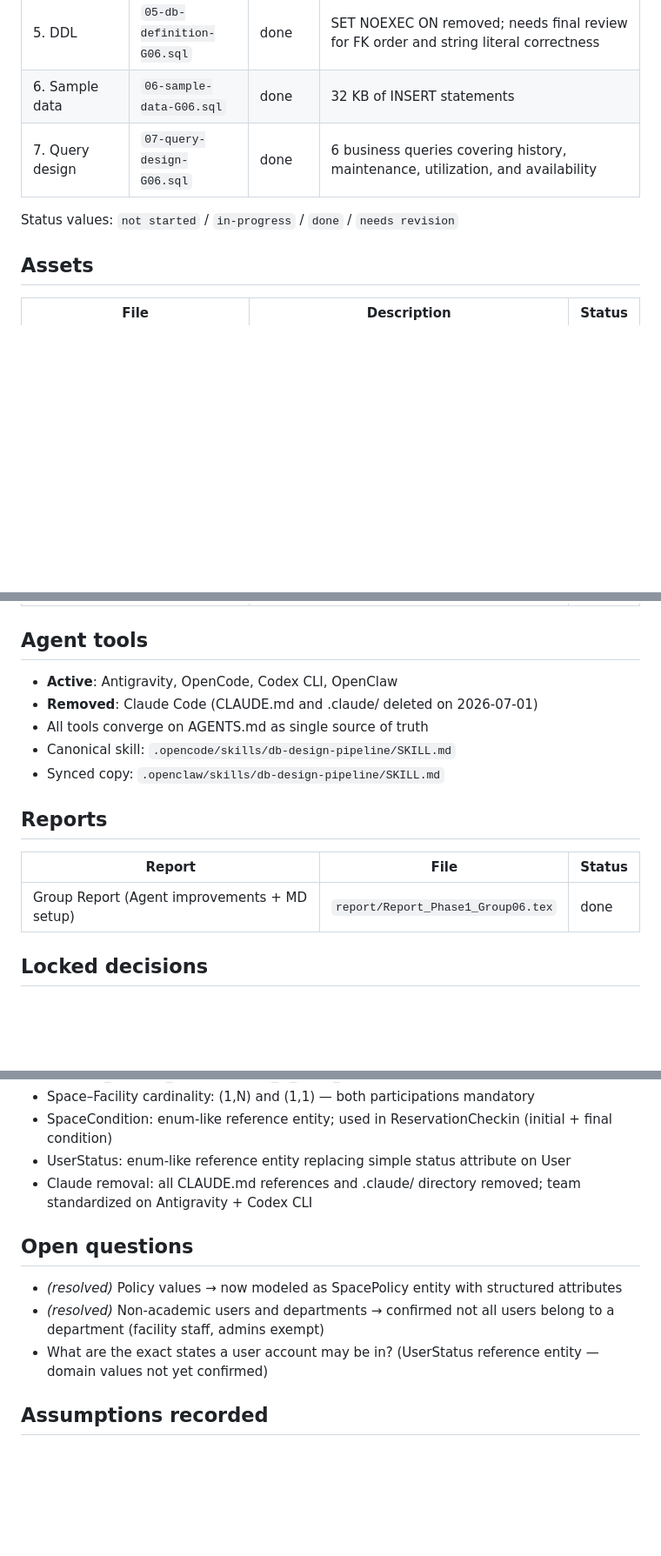
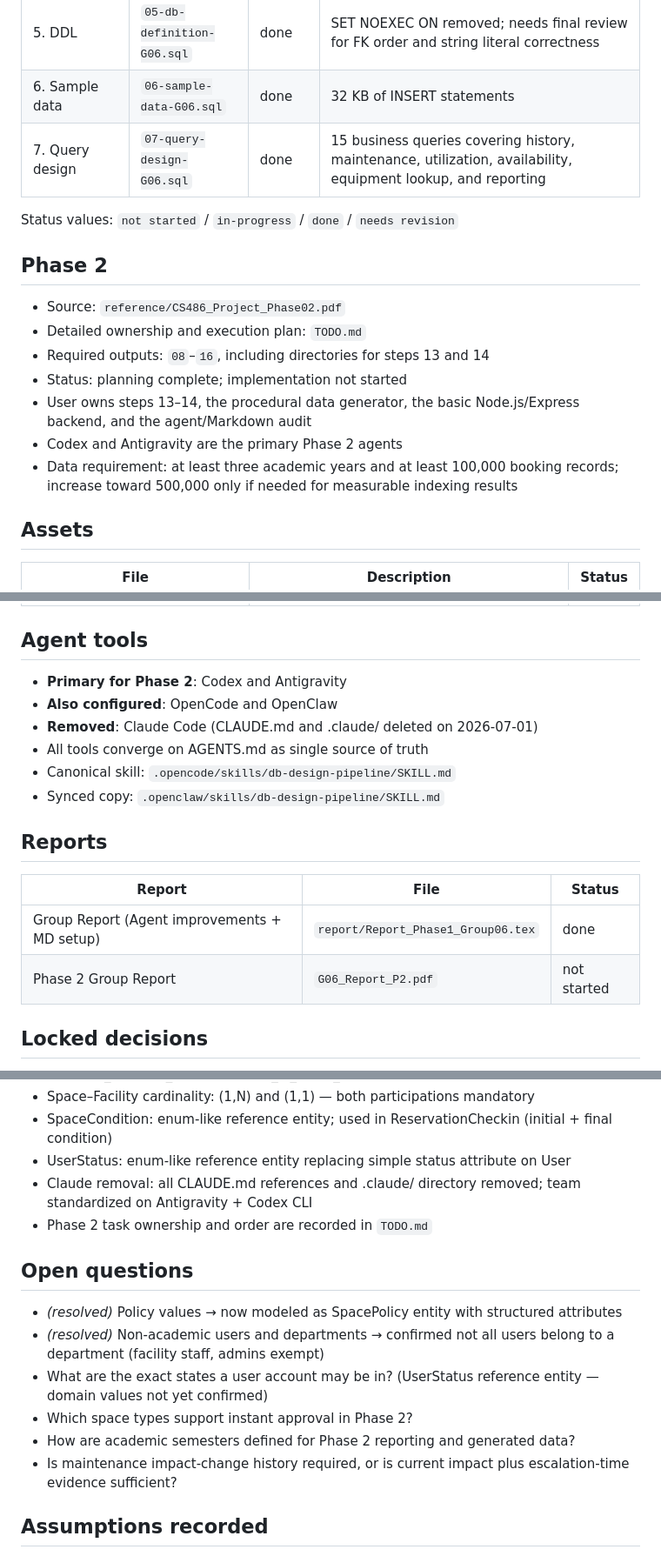
Before and after one commit to fungusdesu/cs486-project, a Markdown page: MEMORY.md, 3 parts joined by grey strips. Shown at 87% size. Rendered like a GitHub page; blank space fills up the shorter version.

```diff
--- a/MEMORY.md
+++ b/MEMORY.md
@@ -16,9 +16,19 @@ Last updated: 2026-07-01 by Antigravity (query design completion)
 | 4. Design validation | `04-design-validation-G06.md` | done | Conceptual refinement, reference entity domains, SpacePolicy entity added, enum-like attributes promoted |
 | 5. DDL | `05-db-definition-G06.sql` | done | SET NOEXEC ON removed; needs final review for FK order and string literal correctness |
 | 6. Sample data | `06-sample-data-G06.sql` | done | 32 KB of INSERT statements |
-| 7. Query design | `07-query-design-G06.sql` | done | 6 business queries covering history, maintenance, utilization, and availability |
+| 7. Query design | `07-query-design-G06.sql` | done | 15 business queries covering history, maintenance, utilization, availability, equipment lookup, and reporting |
 
 Status values: `not started` / `in-progress` / `done` / `needs revision`
+
+## Phase 2
+
+- Source: `reference/CS486_Project_Phase02.pdf`
+- Detailed ownership and execution plan: `TODO.md`
+- Required outputs: `08`–`16`, including directories for steps 13 and 14
+- Status: planning complete; implementation not started
+- User owns steps 13–14, the procedural data generator, the basic Node.js/Express backend, and the agent/Markdown audit
+- Codex and Antigravity are the primary Phase 2 agents
+- Data requirement: at least three academic years and at least 100,000 booking records; increase toward 500,000 only if needed for measurable indexing results
 
 ## Assets
 
@@ -33,7 +43,8 @@ Status values: `not started` / `in-progress` / `done` / `needs revision`
 | `assets/refined_logical.svg` | Refined logical ERD export | done |
 
 ## Agent tools
-- **Active**: Antigravity, OpenCode, Codex CLI, OpenClaw
+- **Primary for Phase 2**: Codex and Antigravity
+- **Also configured**: OpenCode and OpenClaw
 - **Removed**: Claude Code (CLAUDE.md and .claude/ deleted on 2026-07-01)
 - All tools converge on AGENTS.md as single source of truth
 - Canonical skill: `.opencode/skills/db-design-pipeline/SKILL.md`
@@ -44,6 +55,7 @@ Status values: `not started` / `in-progress` / `done` / `needs revision`
 | Report | File | Status |
 |---|---|---|
 | Group Report (Agent improvements + MD setup) | `report/Report_Phase1_Group06.tex` | done |
+| Phase 2 Group Report | `G06_Report_P2.pdf` | not started |
 
 ## Locked decisions
 - Group number: G06
@@ -58,11 +70,15 @@ Status values: `not started` / `in-progress` / `done` / `needs revision`
 - SpaceCondition: enum-like reference entity; used in ReservationCheckin (initial + final condition)
 - UserStatus: enum-like reference entity replacing simple status attribute on User
 - Claude removal: all CLAUDE.md references and .claude/ directory removed; team standardized on Antigravity + Codex CLI
+- Phase 2 task ownership and order are recorded in `TODO.md`
 
 ## Open questions
 - *(resolved)* Policy values → now modeled as SpacePolicy entity with structured attributes
 - *(resolved)* Non-academic users and departments → confirmed not all users belong to a department (facility staff, admins exempt)
 - What are the exact states a user account may be in? (UserStatus reference entity — domain values not yet confirmed)
+- Which space types support instant approval in Phase 2?
+- How are academic semesters defined for Phase 2 reporting and generated data?
+- Is maintenance impact-change history required, or is current impact plus escalation-time evidence sufficient?
 
 ## Assumptions recorded
 - Space–Facility participation is mandatory on both sides (confirmed in step 4)
```
Also changed, not shown: other parts of MEMORY.md (+3 -1 lines), TODO.md (added, +209 -0 lines).
